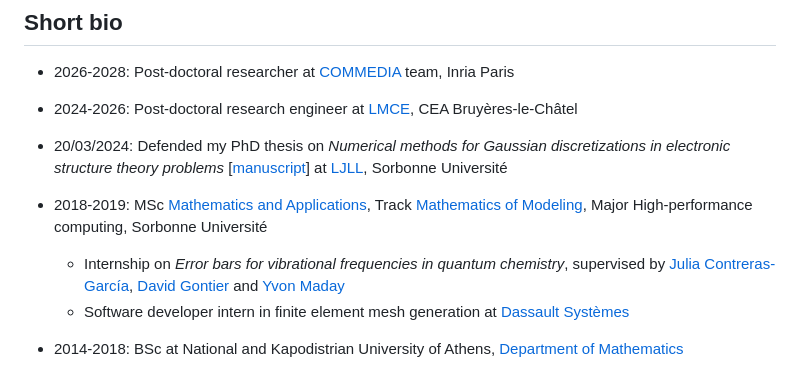
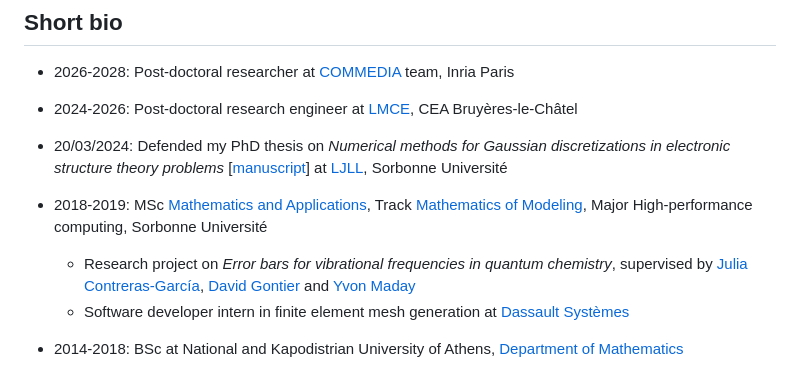
Before and after one commit to ilygatsika/ilygatsika.github.io, a Markdown page: content/_index.md, the part around the change. GitHub-like rendering.

Commit message:
clarify text

```diff
--- a/content/_index.md
+++ b/content/_index.md
@@ -46,7 +46,7 @@ structure theory problems* [[manuscript](https://theses.hal.science/tel-04693444
   Applications](https://sciences.sorbonne-universite.fr/formation-sciences/offre-de-formation/masters/master-mathematiques-et-applications-offre-2025-2026), Track [Mathematics of Modeling](https://www.ljll.fr/MathModel/),
   Major High-performance computing, Sorbonne Université
 
-    - Internship on *Error bars for vibrational frequencies in quantum chemistry*, supervised by [Julia
+    - Research project on *Error bars for vibrational frequencies in quantum chemistry*, supervised by [Julia
       Contreras-García](https://www.lct.jussieu.fr/pagesperso/contrera/), [David Gontier](https://cermics.enpc.fr/~gontierd/) and [Yvon Maday](https://www.ljll.fr/maday/)
     - Software developer intern in finite element mesh generation at [Dassault Systèmes](https://www.3ds.com/)
 
```
